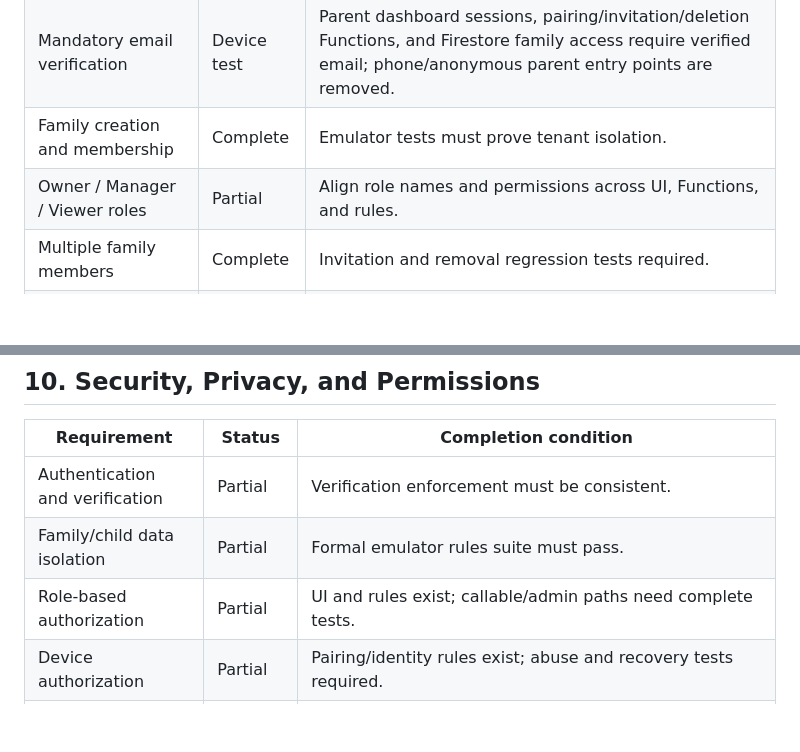
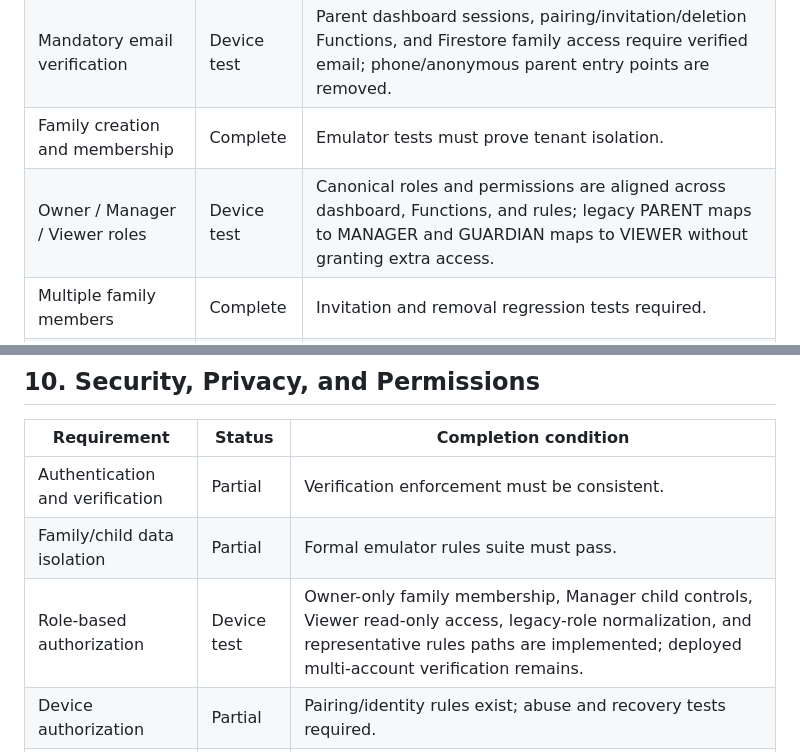
Before and after one commit to md-arif-hasnat/kidsguard-screen, a Markdown page: SPECIFICATION_COMPLIANCE.md, 2 parts joined by grey strips. Drawn GitHub-style; blank space fills up the shorter version.

Commit message:
feat: align family role authorization

```diff
--- a/SPECIFICATION_COMPLIANCE.md
+++ b/SPECIFICATION_COMPLIANCE.md
@@ -21,7 +21,7 @@ Status legend:
 | Parent email account and login | Complete | Firebase Auth flow remains covered by smoke tests. |
 | Mandatory email verification | Device test | Parent dashboard sessions, pairing/invitation/deletion Functions, and Firestore family access require verified email; phone/anonymous parent entry points are removed. |
 | Family creation and membership | Complete | Emulator tests must prove tenant isolation. |
-| Owner / Manager / Viewer roles | Partial | Align role names and permissions across UI, Functions, and rules. |
+| Owner / Manager / Viewer roles | Device test | Canonical roles and permissions are aligned across dashboard, Functions, and rules; legacy PARENT maps to MANAGER and GUARDIAN maps to VIEWER without granting extra access. |
 | Multiple family members | Complete | Invitation and removal regression tests required. |
 | Child profile management | Complete | Add/update/remove flows require E2E coverage. |
 | Per-child device/data separation | Partial | Complete security-rule matrix and cross-family denial tests. |
@@ -144,7 +144,7 @@ Status legend:
 |---|---|---|
 | Authentication and verification | Partial | Verification enforcement must be consistent. |
 | Family/child data isolation | Partial | Formal emulator rules suite must pass. |
-| Role-based authorization | Partial | UI and rules exist; callable/admin paths need complete tests. |
+| Role-based authorization | Device test | Owner-only family membership, Manager child controls, Viewer read-only access, legacy-role normalization, and representative rules paths are implemented; deployed multi-account verification remains. |
 | Device authorization | Partial | Pairing/identity rules exist; abuse and recovery tests required. |
 | Backend authorization | Partial | Functions include checks; audit all exports. |
 | Account/data deletion | Partial | Functions exist; deploy and E2E test. |
```
